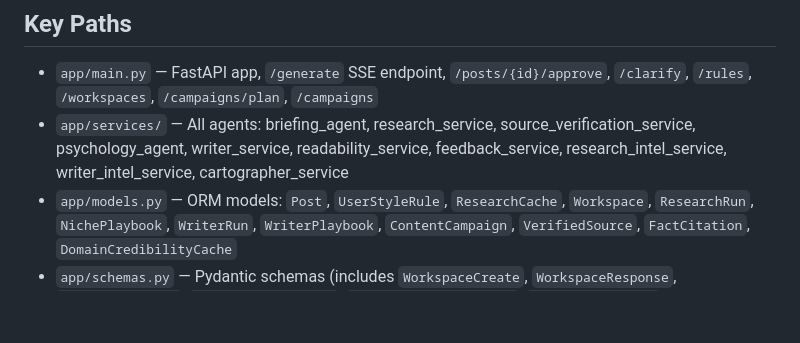
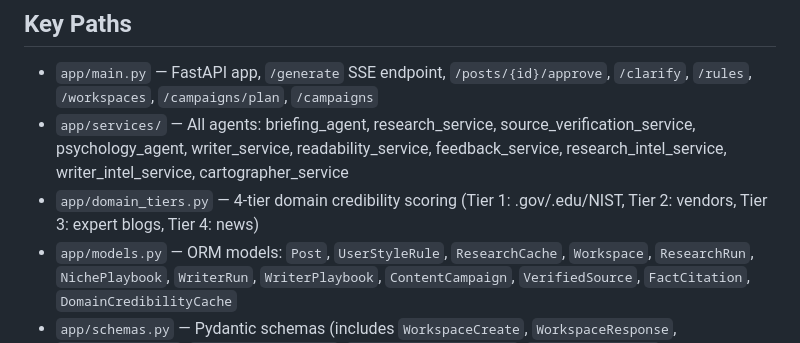
Before and after one commit to jordannewby/ark-opus, a Markdown page: CLAUDE.md, the part around one of its changes. Rendered like a GitHub page; blank space fills up the shorter version.

```diff
--- a/CLAUDE.md
+++ b/CLAUDE.md
@@ -6,6 +6,7 @@
 ## Key Paths
 - `app/main.py` — FastAPI app, `/generate` SSE endpoint, `/posts/{id}/approve`, `/clarify`, `/rules`, `/workspaces`, `/campaigns/plan`, `/campaigns`
 - `app/services/` — All agents: briefing_agent, research_service, source_verification_service, psychology_agent, writer_service, readability_service, feedback_service, research_intel_service, writer_intel_service, cartographer_service
+- `app/domain_tiers.py` — 4-tier domain credibility scoring (Tier 1: .gov/.edu/NIST, Tier 2: vendors, Tier 3: expert blogs, Tier 4: news)
 - `app/models.py` — ORM models: `Post`, `UserStyleRule`, `ResearchCache`, `Workspace`, `ResearchRun`, `NichePlaybook`, `WriterRun`, `WriterPlaybook`, `ContentCampaign`, `VerifiedSource`, `FactCitation`, `DomainCredibilityCache`
 - `app/schemas.py` — Pydantic schemas (includes `WorkspaceCreate`, `WorkspaceResponse`, `StyleRuleCreate`, `ResearchRunCapture`, `NichePlaybookResponse`, `CampaignResponse`, `VerifiedSourceResponse`, `FactCitationResponse`)
 - `app/services/prompts/` — LLM prompt templates (writer.md, persuasion.md)
```
Also changed, not shown: other parts of CLAUDE.md (+2 -2 lines), docs/architecture.md (+5 -5 lines).
